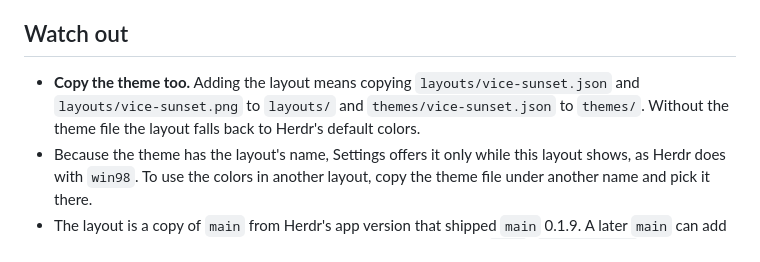
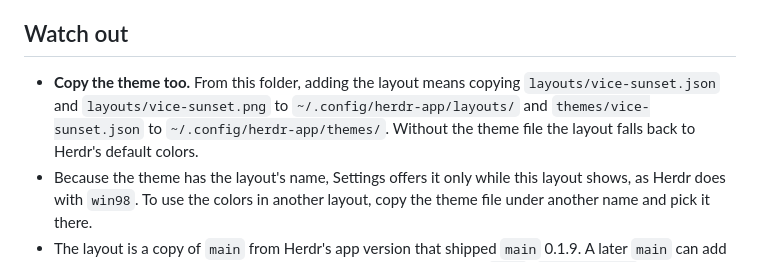
Before and after one commit to jacksonpires/herdr-vice-sunset, a Markdown page: extras/vice-sunset/README.md, the part around one of its changes. GitHub-like rendering.

```diff
--- a/vice-sunset/RECIPE.md
+++ b/extras/vice-sunset/README.md
@@ -36,7 +36,7 @@ Herdr's default window at dusk on a Florida-style coast: a deep purple sky behin
 
 ## Watch out
 
-- **Copy the theme too.** Adding the layout means copying `layouts/vice-sunset.json` and `layouts/vice-sunset.png` to `layouts/` and `themes/vice-sunset.json` to `themes/`. Without the theme file the layout falls back to Herdr's default colors.
+- **Copy the theme too.** From this folder, adding the layout means copying `layouts/vice-sunset.json` and `layouts/vice-sunset.png` to `~/.config/herdr-app/layouts/` and `themes/vice-sunset.json` to `~/.config/herdr-app/themes/`. Without the theme file the layout falls back to Herdr's default colors.
 - Because the theme has the layout's name, Settings offers it only while this layout shows, as Herdr does with `win98`. To use the colors in another layout, copy the theme file under another name and pick it there.
 - The layout is a copy of `main` from Herdr's app version that shipped `main` 0.1.9. A later `main` can add things this copy doesn't have; when that matters, clone the newer `main` (`layout.clone`) and add the three root fields again.
 - The colors are an interpretation of a sunset palette, not taken from any game's or brand's files.
```
Also changed, not shown: other parts of extras/vice-sunset/README.md (+1 -1 lines), README.md (+13 -17 lines), RECIPE.md (renamed from vice-poster/RECIPE.md), preview.png (renamed from vice-poster/preview.png), 18 other files.
